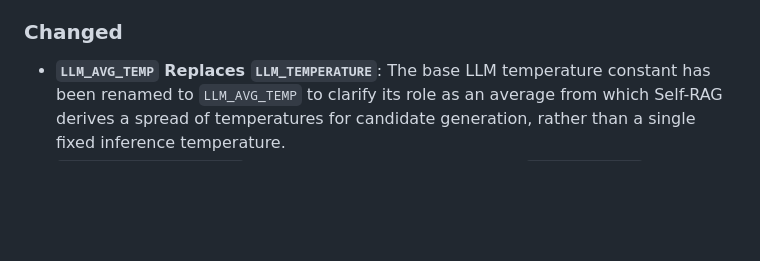
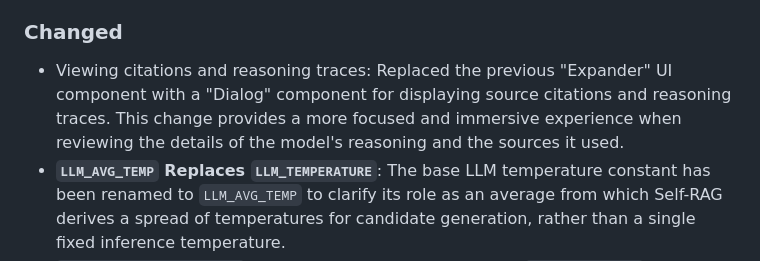
Before and after one commit to ebesxiteen/smartdoc-ai, a Markdown page: CHANGELOG.md, the part around the change. Rendered like a GitHub page; blank space fills up the shorter version.

Commit message:
docs: update 'CHANGELOG.md' to up-to-date within the system

```diff
--- a/CHANGELOG.md
+++ b/CHANGELOG.md
@@ -74,6 +74,7 @@ and this project adheres to [Semantic Versioning](https://semver.org/spec/v2.0.0
 
 ### Changed
 
+- Viewing citations and reasoning traces: Replaced the previous "Expander" UI component with a "Dialog" component for displaying source citations and reasoning traces. This change provides a more focused and immersive experience when reviewing the details of the model's reasoning and the sources it used.
 - **`LLM_AVG_TEMP` Replaces `LLM_TEMPERATURE`**: The base LLM temperature constant has been renamed to `LLM_AVG_TEMP` to clarify its role as an average from which Self-RAG derives a spread of temperatures for candidate generation, rather than a single fixed inference temperature.
 - **`retrieve_quality_chunks` Signature**: Removed the generic `settings: Dict` parameter; the function now accepts explicit `weight_semantic: float` and `weight_bm25: float` keyword arguments. All callers in `core/utils.py`, `core/self_rag.py`, and `core/co_rag.py` have been updated to pass these values explicitly.
 - **`_reformulate_query_with_history` Renamed to `reformulate_query_with_history`**: The leading underscore has been removed to reflect that this function is part of the public API consumed by `core/co_rag.py`.
```
